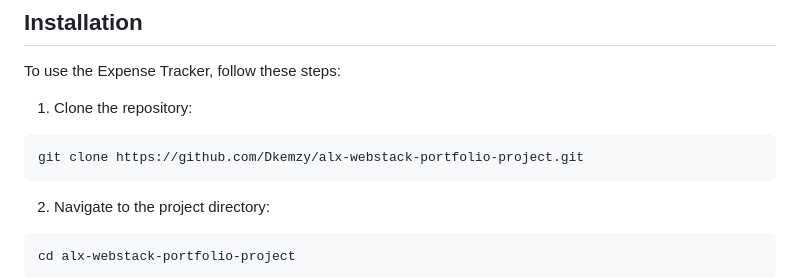
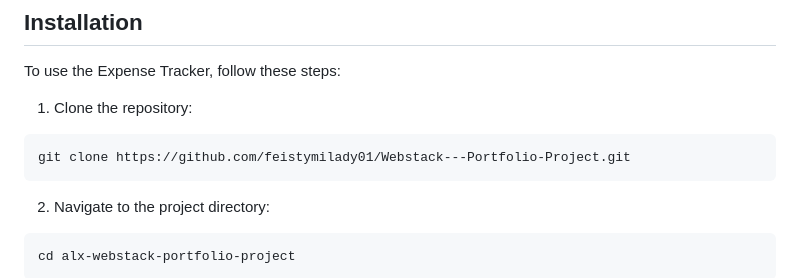
Before and after one commit to feistymilady01/GetBudgetbuddyApp, a Markdown page: README.md, the part around the change. GitHub-like rendering.

````diff
--- a/README.md
+++ b/README.md
@@ -71,7 +71,7 @@ To use the Expense Tracker, follow these steps:
 1. Clone the repository:
 
 ```shell
-git clone https://github.com/Dkemzy/alx-webstack-portfolio-project.git
+git clone https://github.com/feistymilady01/Webstack---Portfolio-Project.git
 ```
 
 2. Navigate to the project directory:
````
